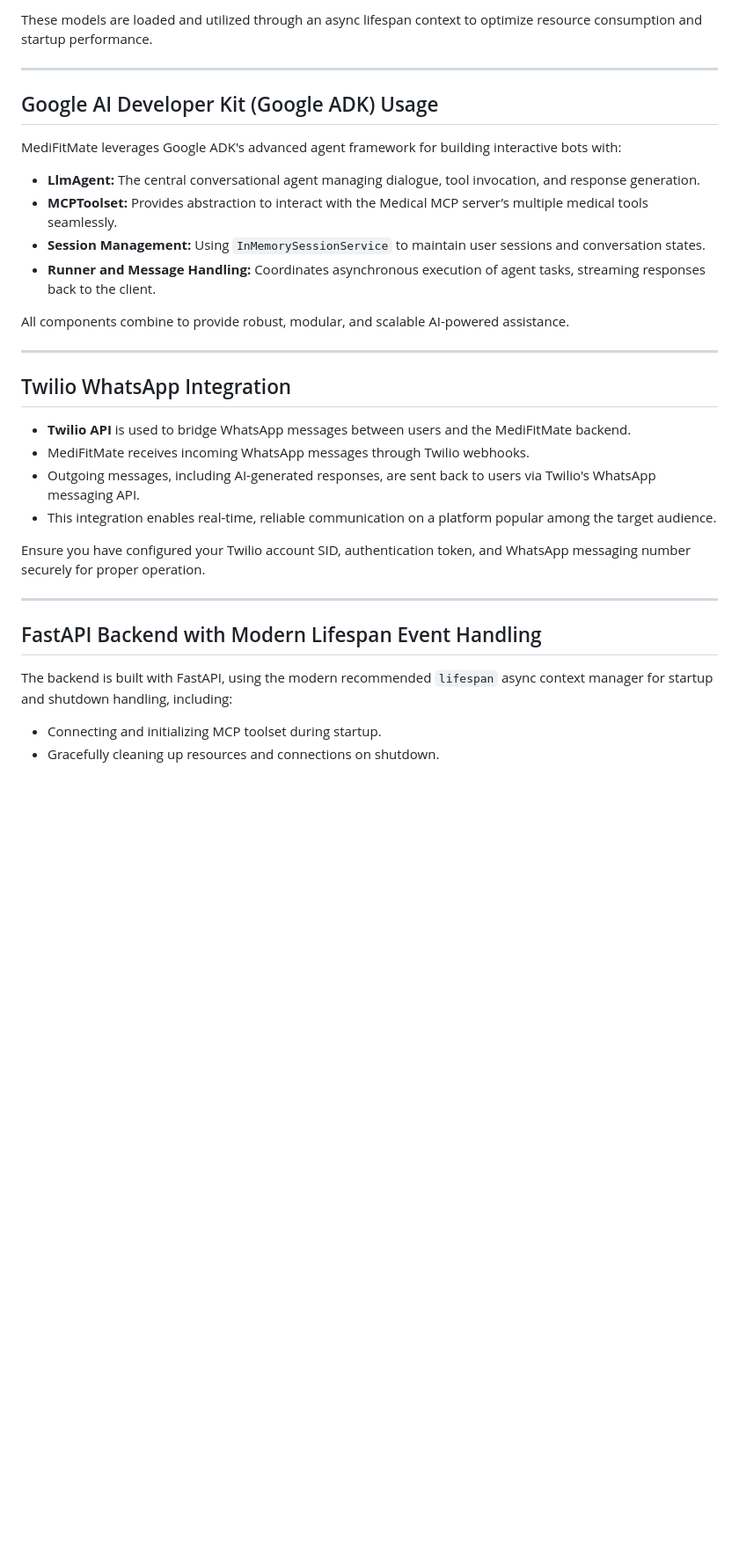
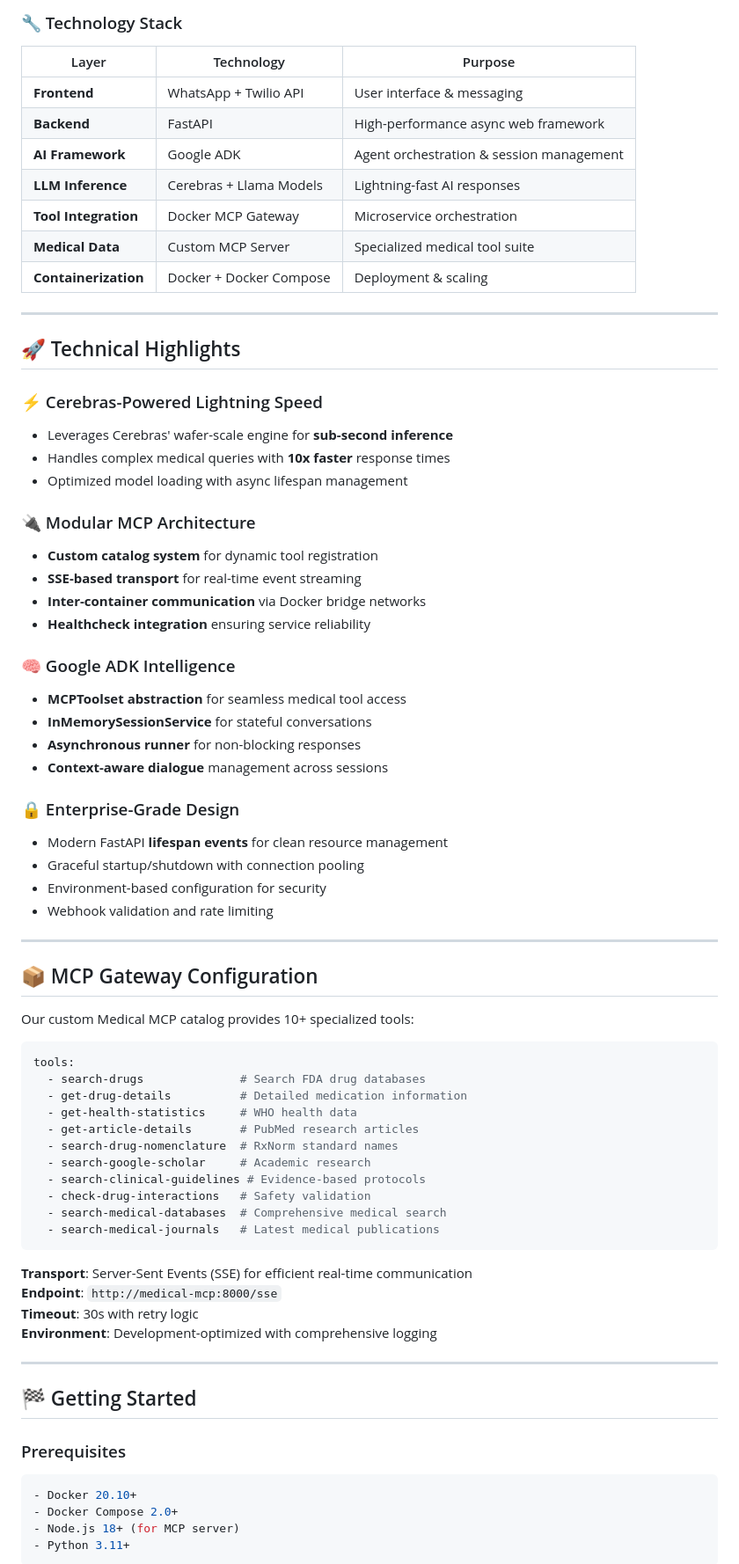
Before and after one commit to ganaaduvva/MediFitMate, a Markdown page: README.md, the part around one of its changes. Shown at 88% size. Rendered like a GitHub page; blank space fills up the shorter version.

````diff
--- a/README.md
+++ b/README.md
@@ -128,36 +71,78 @@ mcp-gateway:
 
-These models are loaded and utilized through an async lifespan context to optimize resource consumption and startup performance.
+### 🔧 Technology Stack
+
+| Layer | Technology | Purpose |
+|-------|-----------|---------|
+| **Frontend** | WhatsApp + Twilio API | User interface & messaging |
+| **Backend** | FastAPI | High-performance async web framework |
+| **AI Framework** | Google ADK | Agent orchestration & session management |
+| **LLM Inference** | Cerebras + Llama Models | Lightning-fast AI responses |
+| **Tool Integration** | Docker MCP Gateway | Microservice orchestration |
+| **Medical Data** | Custom MCP Server | Specialized medical tool suite |
+| **Containerization** | Docker + Docker Compose | Deployment & scaling |
 
 ---
 
-## Google AI Developer Kit (Google ADK) Usage
+## 🚀 Technical Highlights
 
-MediFitMate leverages Google ADK's advanced agent framework for building interactive bots with:
+### ⚡ Cerebras-Powered Lightning Speed
+- Leverages Cerebras' wafer-scale engine for **sub-second inference**
+- Handles complex medical queries with **10x faster** response times
+- Optimized model loading with async lifespan management
 
-- **LlmAgent:** The central conversational agent managing dialogue, tool invocation, and response generation.
-- **MCPToolset:** Provides abstraction to interact with the Medical MCP server’s multiple medical tools seamlessly.
-- **Session Management:** Using `InMemorySessionService` to maintain user sessions and conversation states.
-- **Runner and Message Handling:** Coordinates asynchronous execution of agent tasks, streaming responses back to the client.
+### 🔌 Modular MCP Architecture
+- **Custom catalog system** for dynamic tool registration
+- **SSE-based transport** for real-time event streaming
+- **Inter-container communication** via Docker bridge networks
+- **Healthcheck integration** ensuring service reliability
 
-All components combine to provide robust, modular, and scalable AI-powered assistance.
+### 🧠 Google ADK Intelligence
+- **MCPToolset abstraction** for seamless medical tool access
+- **InMemorySessionService** for stateful conversations
+- **Asynchronous runner** for non-blocking responses
+- **Context-aware dialogue** management across sessions
+
+### 🔒 Enterprise-Grade Design
+- Modern FastAPI **lifespan events** for clean resource management
+- Graceful startup/shutdown with connection pooling
+- Environment-based configuration for security
+- Webhook validation and rate limiting
 
 ---
 
-## Twilio WhatsApp Integration
+## 📦 MCP Gateway Configuration
 
-- **Twilio API** is used to bridge WhatsApp messages between users and the MediFitMate backend.
-- MediFitMate receives incoming WhatsApp messages through Twilio webhooks.
-- Outgoing messages, including AI-generated responses, are sent back to users via Twilio's WhatsApp messaging API.
-- This integration enables real-time, reliable communication on a platform popular among the target audience.
+Our custom Medical MCP catalog provides 10+ specialized tools:
 
-Ensure you have configured your Twilio account SID, authentication token, and WhatsApp messaging number securely for proper operation.
+```yaml
+tools:
+  - search-drugs              # Search FDA drug databases
+  - get-drug-details          # Detailed medication information
+  - get-health-statistics     # WHO health data
+  - get-article-details       # PubMed research articles
+  - search-drug-nomenclature  # RxNorm standard names
+  - search-google-scholar     # Academic research
+  - search-clinical-guidelines # Evidence-based protocols
+  - check-drug-interactions   # Safety validation
+  - search-medical-databases  # Comprehensive medical search
+  - search-medical-journals   # Latest medical publications
+```
+
+**Transport**: Server-Sent Events (SSE) for efficient real-time communication
+**Endpoint**: `http://medical-mcp:8000/sse`
+**Timeout**: 30s with retry logic
+**Environment**: Development-optimized with comprehensive logging
 
 ---
 
-## FastAPI Backend with Modern Lifespan Event Handling
+## 🏁 Getting Started
 
-The backend is built with FastAPI, using the modern recommended `lifespan` async context manager for startup and shutdown handling, including:
+### Prerequisites
 
-- Connecting and initializing MCP toolset during startup.
-- Gracefully cleaning up resources and connections on shutdown.
+```bash
+- Docker 20.10+
+- Docker Compose 2.0+
+- Node.js 18+ (for MCP server)
+- Python 3.11+
+```
 
````
Also changed, not shown: other parts of README.md (+162 -114 lines).
